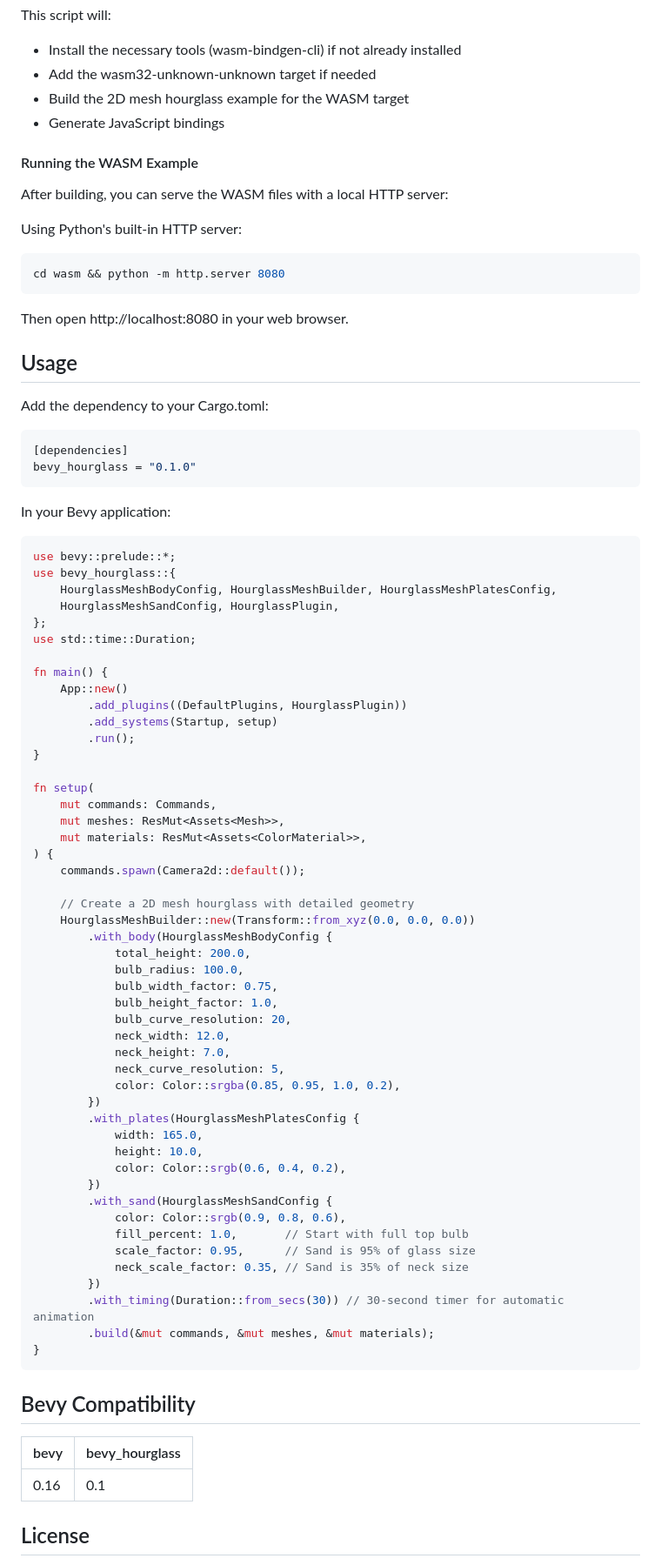
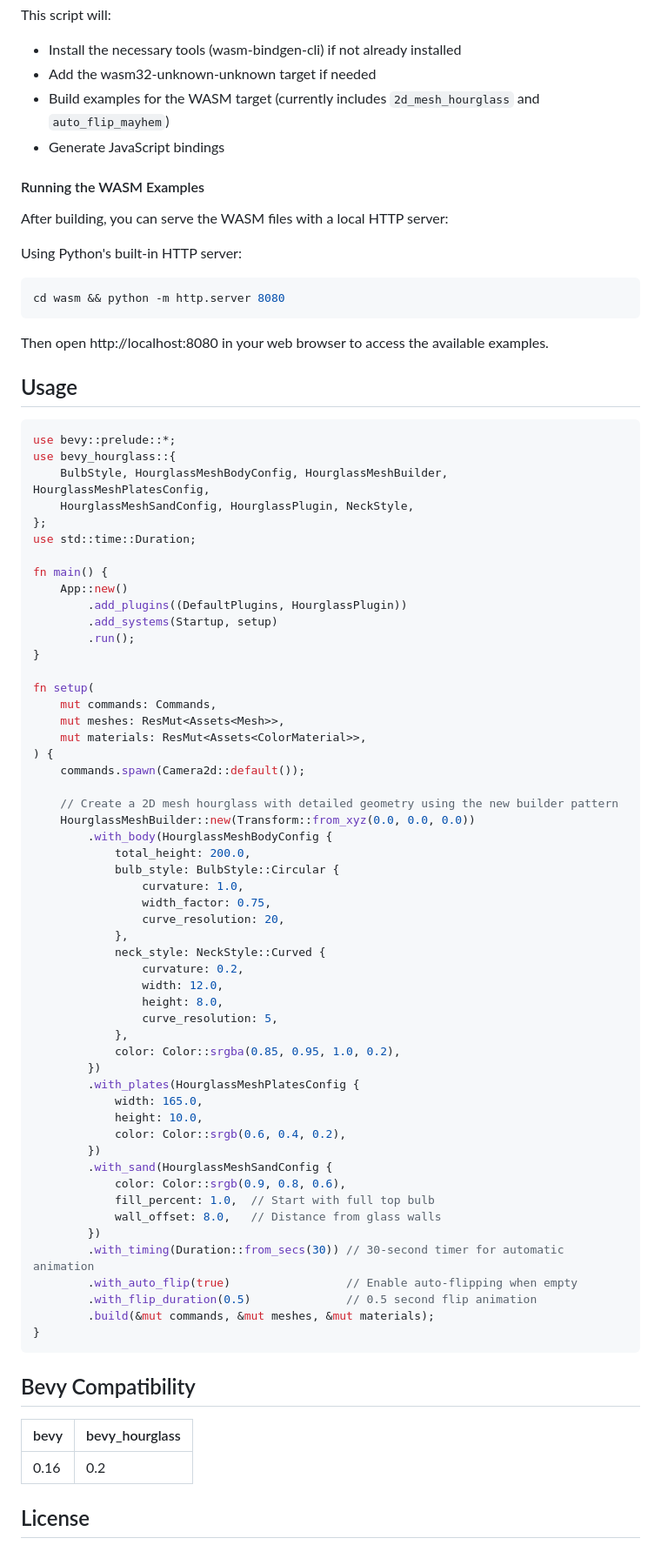
Before and after one commit to edouardpoitras/bevy_hourglass, a Markdown page: README.md, the part around the change printed below. Shown: that part at 87% size. Drawn GitHub-style.

````diff
--- a/README.md
+++ b/README.md
@@ -48,10 +73,10 @@ This project includes WebAssembly support for the 2D mesh hourglass example, all
 This script will:
 - Install the necessary tools (wasm-bindgen-cli) if not already installed
 - Add the wasm32-unknown-unknown target if needed
-- Build the 2D mesh hourglass example for the WASM target
+- Build examples for the WASM target (currently includes `2d_mesh_hourglass` and `auto_flip_mayhem`)
 - Generate JavaScript bindings
 
-#### Running the WASM Example
+#### Running the WASM Examples
 
 After building, you can serve the WASM files with a local HTTP server:
 
@@ -61,24 +86,15 @@ Using Python's built-in HTTP server:
 cd wasm && python -m http.server 8080
 ```
 
-Then open http://localhost:8080 in your web browser.
+Then open http://localhost:8080 in your web browser to access the available examples.
 
 ## Usage
-
-Add the dependency to your Cargo.toml:
-
-```toml
-[dependencies]
-bevy_hourglass = "0.1.0"
-```
-
-In your Bevy application:
 
 ```rust
 use bevy::prelude::*;
 use bevy_hourglass::{
-    HourglassMeshBodyConfig, HourglassMeshBuilder, HourglassMeshPlatesConfig,
-    HourglassMeshSandConfig, HourglassPlugin,
+    BulbStyle, HourglassMeshBodyConfig, HourglassMeshBuilder, HourglassMeshPlatesConfig,
+    HourglassMeshSandConfig, HourglassPlugin, NeckStyle,
 };
 use std::time::Duration;
 
@@ -96,17 +112,21 @@ fn setup(
 ) {
     commands.spawn(Camera2d::default());
 
-    // Create a 2D mesh hourglass with detailed geometry
+    // Create a 2D mesh hourglass with detailed geometry using the new builder pattern
     HourglassMeshBuilder::new(Transform::from_xyz(0.0, 0.0, 0.0))
         .with_body(HourglassMeshBodyConfig {
             total_height: 200.0,
-            bulb_radius: 100.0,
-            bulb_width_factor: 0.75,
-            bulb_height_factor: 1.0,
-            bulb_curve_resolution: 20,
-            neck_width: 12.0,
-            neck_height: 7.0,
-            neck_curve_resolution: 5,
+            bulb_style: BulbStyle::Circular {
+                curvature: 1.0,
+                width_factor: 0.75,
+                curve_resolution: 20,
+            },
+            neck_style: NeckStyle::Curved {
+                curvature: 0.2,
+                width: 12.0,
+                height: 8.0,
+                curve_resolution: 5,
+            },
             color: Color::srgba(0.85, 0.95, 1.0, 0.2),
         })
         .with_plates(HourglassMeshPlatesConfig {
@@ -116,11 +136,12 @@ fn setup(
         })
         .with_sand(HourglassMeshSandConfig {
             color: Color::srgb(0.9, 0.8, 0.6),
-            fill_percent: 1.0,       // Start with full top bulb
-            scale_factor: 0.95,      // Sand is 95% of glass size
-            neck_scale_factor: 0.35, // Sand is 35% of neck size
+            fill_percent: 1.0,  // Start with full top bulb
+            wall_offset: 8.0,   // Distance from glass walls
         })
         .with_timing(Duration::from_secs(30)) // 30-second timer for automatic animation
+        .with_auto_flip(true)                 // Enable auto-flipping when empty
+        .with_flip_duration(0.5)              // 0.5 second flip animation
         .build(&mut commands, &mut meshes, &mut materials);
 }
 ```
@@ -129,7 +150,7 @@ fn setup(
 
 |bevy|bevy_hourglass|
 |---|---|
-|0.16|0.1|
+|0.16|0.2|
 
 ## License
 
````
Also changed, not shown: other parts of README.md (+34 -9 lines).
